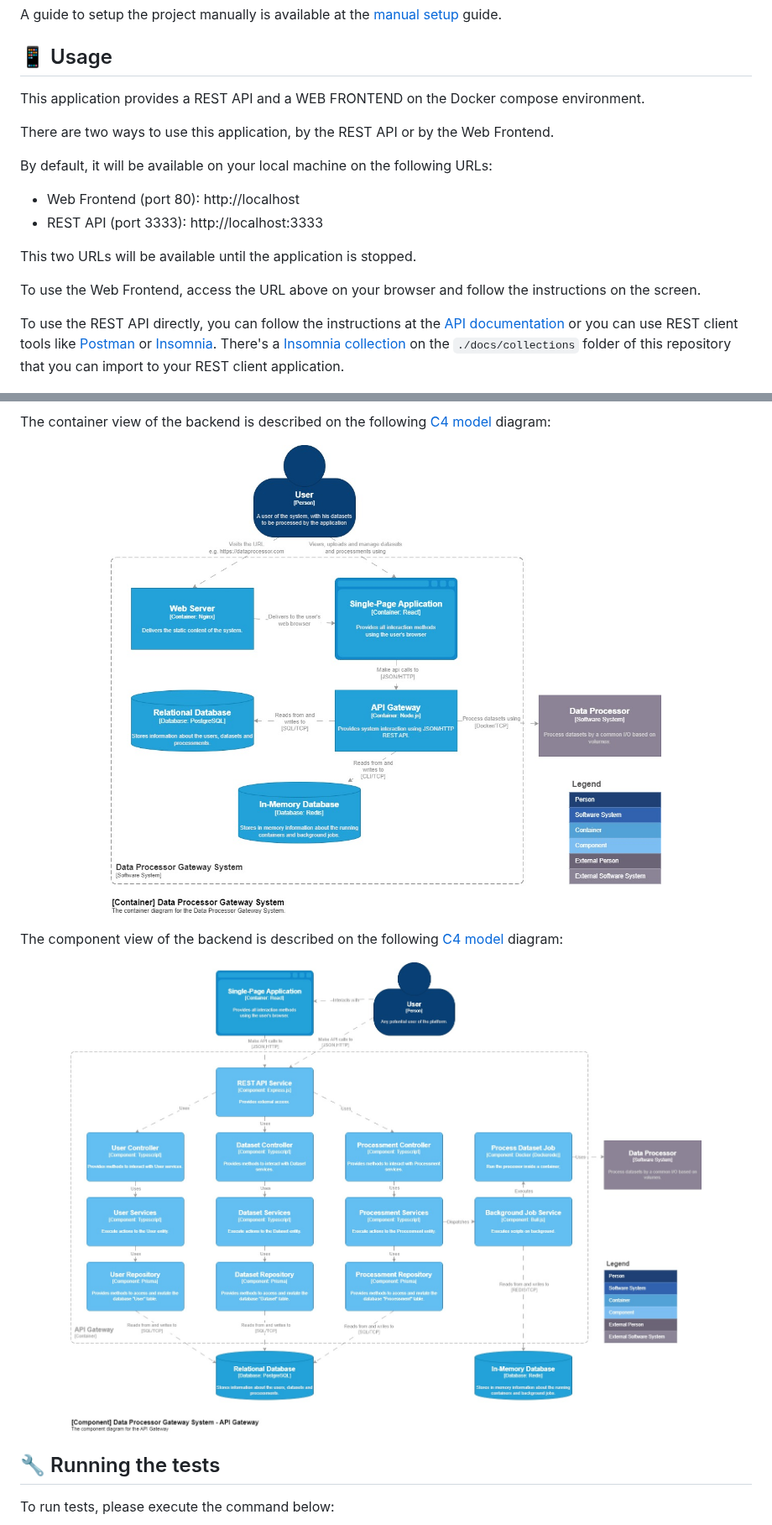
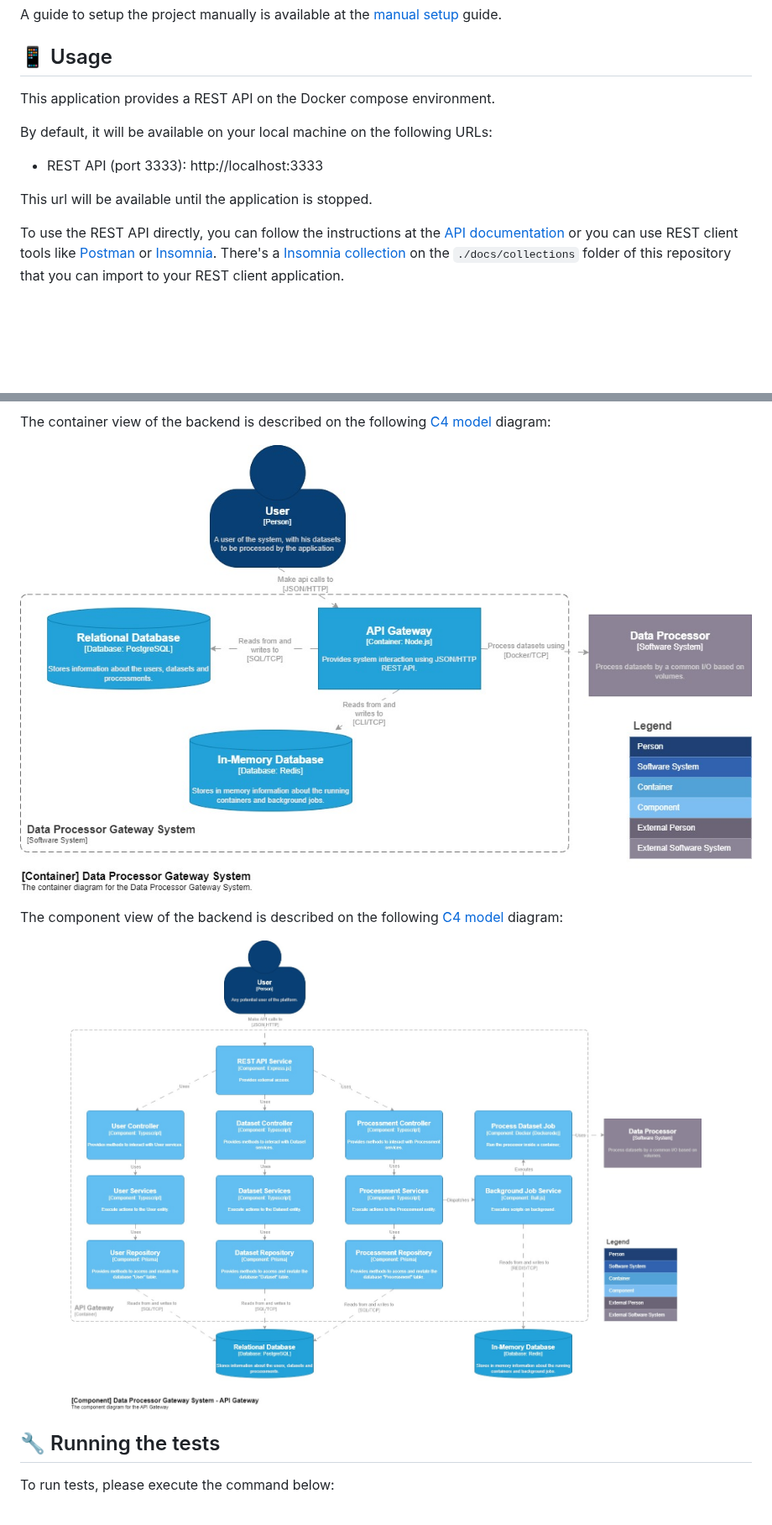
Before and after one commit to MalwareDataLab/autodroid-api, a Markdown page: docs/README.md, 2 parts joined by grey strips. Shown at 84% size. GitHub-like rendering; pictures changed too: .github/docs/2container.jpg, .github/docs/3component.jpg; blank space fills up the shorter version.

````diff
--- a/docs/README.md
+++ b/docs/README.md
@@ -115,17 +121,12 @@ A guide to setup the project manually is available at the [manual setup](./MANUA
 
 ## 📱 Usage <a name="usage"></a>
 
-This application provides a REST API and a WEB FRONTEND on the Docker compose environment.
-
-There are two ways to use this application, by the REST API or by the Web Frontend.
+This application provides a REST API on the Docker compose environment.
 
 By default, it will be available on your local machine on the following URLs:
-- Web Frontend (port 80): http://localhost
 - REST API (port 3333): http://localhost:3333
 
-This two URLs will be available until the application is stopped.
-
-To use the Web Frontend, access the URL above on your browser and follow the instructions on the screen.
+This url will be available until the application is stopped.
 
 To use the REST API directly, you can follow the instructions at the [API documentation](./API.md) or you can use REST client tools like [Postman](https://www.postman.com/) or [Insomnia](https://insomnia.rest/). There's a [Insomnia collection](./collections/Insomnia.json) on the ```./docs/collections``` folder of this repository that you can import to your REST client application.
 
````
Also changed, not shown: other parts of docs/README.md (+11 -5 lines), docs/MANUAL_SETUP.md (+1 -21 lines), docs/TODO.md (+0 -1 lines), .github/docs/1system.jpg, 6 other files.
